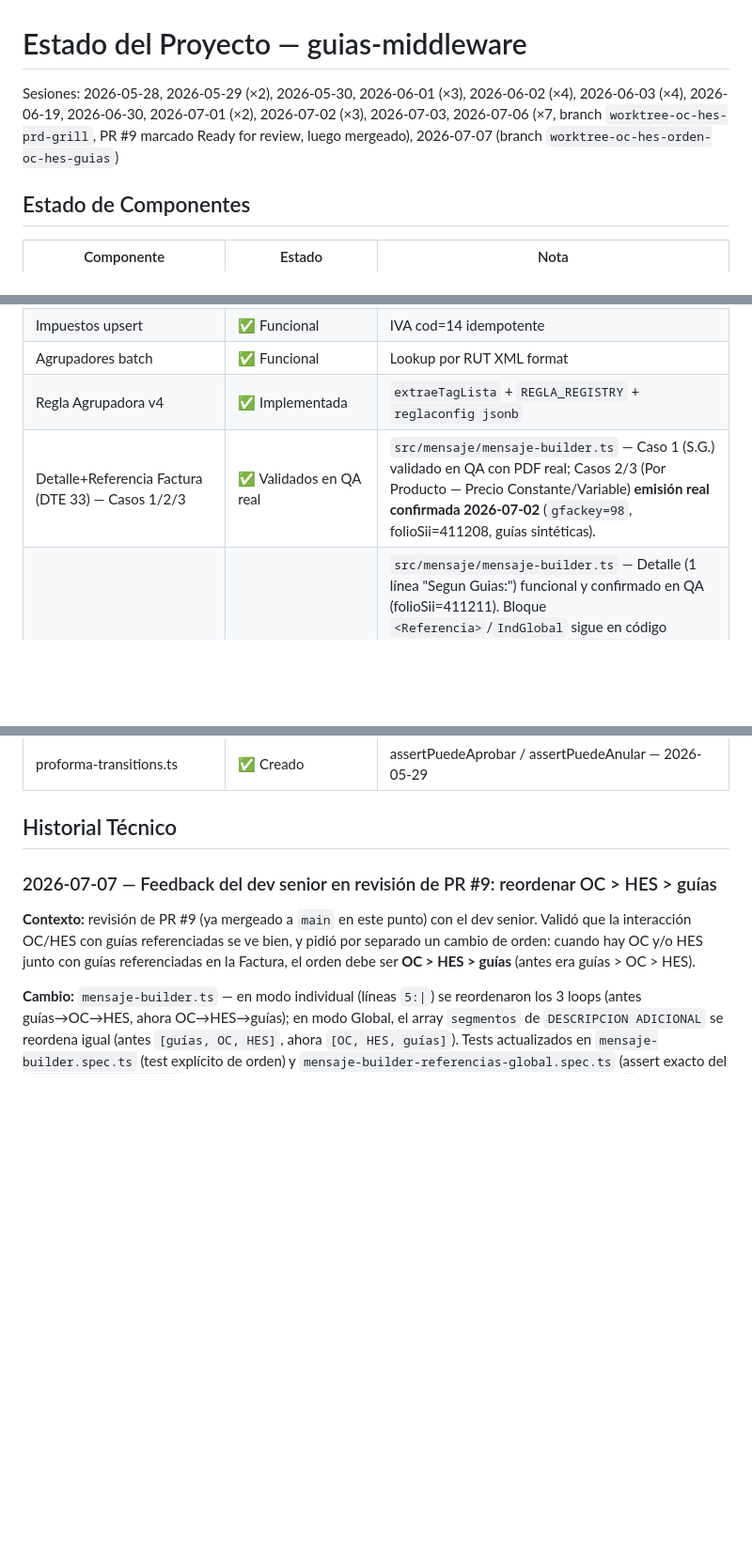
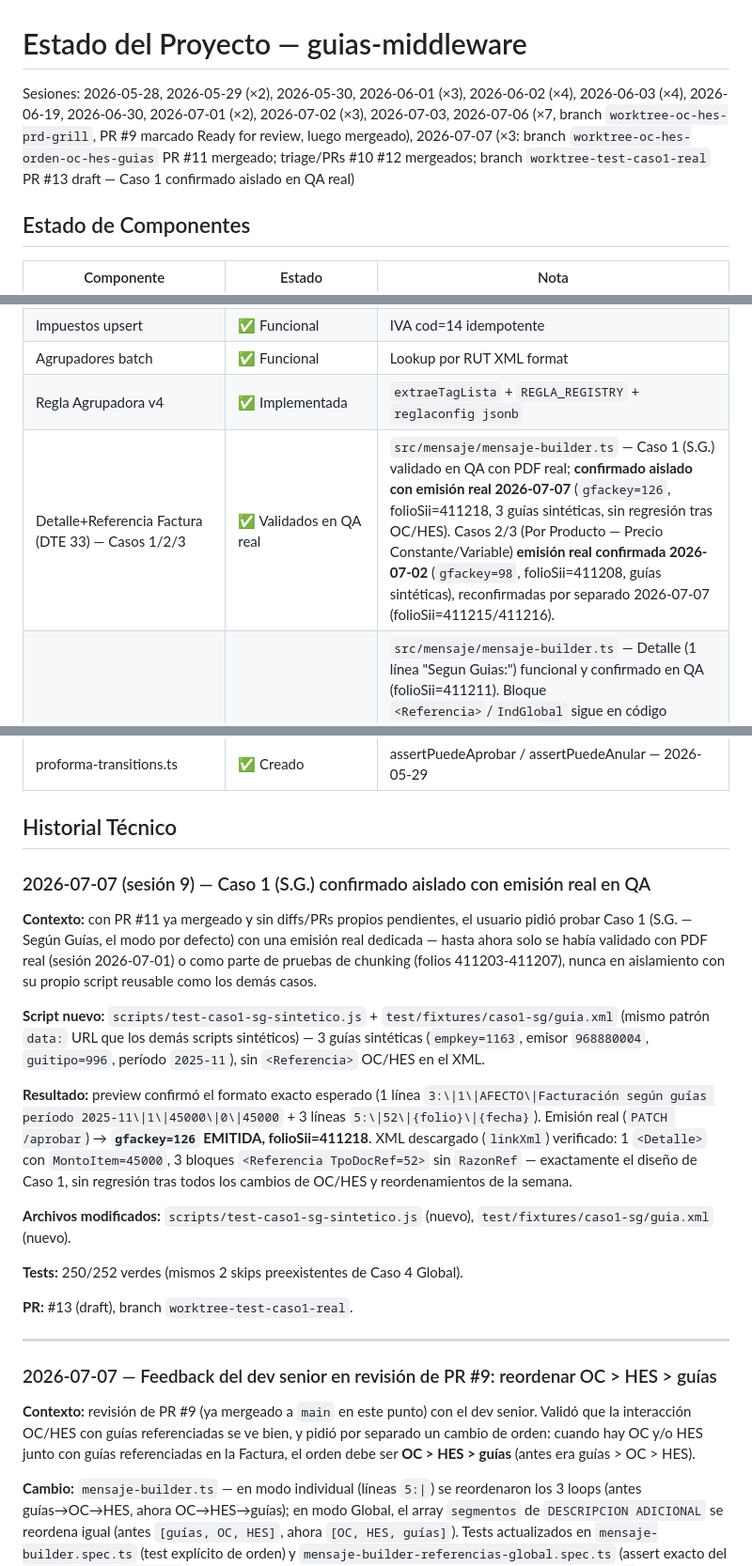
Before and after one commit to matop/facturador-guias-backend, a Markdown page: docs/ESTADO.md, 3 parts joined by grey strips. Shown at 94% size. GitHub-like rendering; blank space fills up the shorter version.

Commit message:
Actualizar docs/ESTADO.md con la confirmación de Caso 1 en QA real
Co-Authored-By: Claude Sonnet 5 <noreply@anthropic.com>

```diff
--- a/docs/ESTADO.md
+++ b/docs/ESTADO.md
@@ -1,5 +1,5 @@
 # Estado del Proyecto — guias-middleware
-Sesiones: 2026-05-28, 2026-05-29 (×2), 2026-05-30, 2026-06-01 (×3), 2026-06-02 (×4), 2026-06-03 (×4), 2026-06-19, 2026-06-30, 2026-07-01 (×2), 2026-07-02 (×3), 2026-07-03, 2026-07-06 (×7, branch `worktree-oc-hes-prd-grill`, PR #9 marcado Ready for review, luego mergeado), 2026-07-07 (branch `worktree-oc-hes-orden-oc-hes-guias`)
+Sesiones: 2026-05-28, 2026-05-29 (×2), 2026-05-30, 2026-06-01 (×3), 2026-06-02 (×4), 2026-06-03 (×4), 2026-06-19, 2026-06-30, 2026-07-01 (×2), 2026-07-02 (×3), 2026-07-03, 2026-07-06 (×7, branch `worktree-oc-hes-prd-grill`, PR #9 marcado Ready for review, luego mergeado), 2026-07-07 (×3: branch `worktree-oc-hes-orden-oc-hes-guias` PR #11 mergeado; triage/PRs #10 #12 mergeados; branch `worktree-test-caso1-real` PR #13 draft — Caso 1 confirmado aislado en QA real)
 
 ## Estado de Componentes
 | Componente | Estado | Nota |
@@ -10,7 +10,7 @@ Sesiones: 2026-05-28, 2026-05-29 (×2), 2026-05-30, 2026-06-01 (×3), 2026-06-02
 | Impuestos upsert | ✅ Funcional | IVA cod=14 idempotente |
 | Agrupadores batch | ✅ Funcional | Lookup por RUT XML format |
 | Regla Agrupadora v4 | ✅ Implementada | `extraeTagLista` + `REGLA_REGISTRY` + `reglaconfig jsonb` |
-| Detalle+Referencia Factura (DTE 33) — Casos 1/2/3 | ✅ Validados en QA real | `src/mensaje/mensaje-builder.ts` — Caso 1 (S.G.) validado en QA con PDF real; Casos 2/3 (Por Producto — Precio Constante/Variable) **emisión real confirmada 2026-07-02** (`gfackey=98`, folioSii=411208, guías sintéticas). |
+| Detalle+Referencia Factura (DTE 33) — Casos 1/2/3 | ✅ Validados en QA real | `src/mensaje/mensaje-builder.ts` — Caso 1 (S.G.) validado en QA con PDF real; **confirmado aislado con emisión real 2026-07-07** (`gfackey=126`, folioSii=411218, 3 guías sintéticas, sin regresión tras OC/HES). Casos 2/3 (Por Producto — Precio Constante/Variable) **emisión real confirmada 2026-07-02** (`gfackey=98`, folioSii=411208, guías sintéticas), reconfirmadas por separado 2026-07-07 (folioSii=411215/411216). |
 | Detalle+Referencia Factura (DTE 33) — Caso 4 (Global) | ⏳ Bloqueado — bug confirmado del lado de Enternet | `src/mensaje/mensaje-builder.ts` — Detalle (1 línea "Segun Guias:") funcional y confirmado en QA (folioSii=411211). Bloque `<Referencia>`/`IndGlobal` sigue en código **EXPERIMENTAL** (rama `if (isGlobal)` al final de `buildMensaje`) dejado a propósito sin revertir — Enternet confirmó que el problema es de su parser/generador de XML (no del Mensaje V5 enviado) y está corrigiéndolo. Reintentar cuando avisen. Ver Historial 2026-07-03 y `docs/consulta-enternet-referencia-global.md`. |
 | Referencias OC (801) / HES en Factura | ✅ Confirmado en QA real (sintético) — mergeado a `main` (PR #8/#9) — validado por dev senior en revisión 2026-07-07 — falta XML real de cliente | `parseReferencias()` en `src/xml/xml-parser.utils.ts` + integración en `mensaje-builder.ts`. Wireado en `facturas.service.ts`. **Emisión real confirmada**: combinadas (`gfackey=108`, folioSii=411212), OC sola (folioSii=411213) y HES sola (folioSii=411214), todas ≤40 refs totales. **Hallazgo `isGlobal`×chunking de 40 resuelto**: se corrigió el separador de `DESCRIPCION ADICIONAL` (`|`→`-`, rompía el conteo de columnas pipe-delimited) — confirmado en QA que elimina el `ParseErr001`. El modo Global (>40 refs) con OC/HES sigue sin poder emitir, pero por el bug YA CONOCIDO y bloqueado del bloque EXPERIMENTAL de Caso 4 (ajeno a OC/HES, pendiente de que Enternet corrija su parser) — aceptado explícitamente como no bloqueante. **Orden de referencias cambiado 2026-07-07 (branch `worktree-oc-hes-orden-oc-hes-guias`)**: OC > HES > guías (antes era guías > OC > HES), pedido explícito del dev senior en revisión. Falta: XML real de cliente con OC/HES poblada (hoy solo probado con fixtures sintéticos). Ver `docs/PRD-referencias-oc-hes.md` y memoria `referencias-oc-hes.md`. |
 | GroupingService batch | ✅ Funcional | Evita N+1, 2 queries |
@@ -35,6 +35,22 @@ Sesiones: 2026-05-28, 2026-05-29 (×2), 2026-05-30, 2026-06-01 (×3), 2026-06-02
 | proforma-transitions.ts | ✅ Creado | assertPuedeAprobar / assertPuedeAnular — 2026-05-29 |
 
 ## Historial Técnico
+
+### 2026-07-07 (sesión 9) — Caso 1 (S.G.) confirmado aislado con emisión real en QA
+
+**Contexto:** con PR #11 ya mergeado y sin diffs/PRs propios pendientes, el usuario pidió probar Caso 1 (S.G. — Según Guías, el modo por defecto) con una emisión real dedicada — hasta ahora solo se había validado con PDF real (sesión 2026-07-01) o como parte de pruebas de chunking (folios 411203-411207), nunca en aislamiento con su propio script reusable como los demás casos.
+
+**Script nuevo:** `scripts/test-caso1-sg-sintetico.js` + `test/fixtures/caso1-sg/guia.xml` (mismo patrón `data:` URL que los demás scripts sintéticos) — 3 guías sintéticas (`empkey=1163`, emisor `968880004`, `guitipo=996`, período `2025-11`), sin `<Referencia>` OC/HES en el XML.
+
+**Resultado:** preview confirmó el formato exacto esperado (1 línea `3:\|1\|AFECTO\|Facturación según guías período 2025-11\|1\|45000\|0\|45000` + 3 líneas `5:\|52\|{folio}\|{fecha}`). Emisión real (`PATCH /aprobar`) → **`gfackey=126` EMITIDA, folioSii=411218**. XML descargado (`linkXml`) verificado: 1 `<Detalle>` con `MontoItem=45000`, 3 bloques `<Referencia TpoDocRef=52>` sin `RazonRef` — exactamente el diseño de Caso 1, sin regresión tras todos los cambios de OC/HES y reordenamientos de la semana.
+
+**Archivos modificados:** `scripts/test-caso1-sg-sintetico.js` (nuevo), `test/fixtures/caso1-sg/guia.xml` (nuevo).
+
+**Tests:** 250/252 verdes (mismos 2 skips preexistentes de Caso 4 Global).
+
+**PR:** #13 (draft), branch `worktree-test-caso1-real`.
+
+---
 
 ### 2026-07-07 — Feedback del dev senior en revisión de PR #9: reordenar OC > HES > guías
 
```
Also changed, not shown: other parts of docs/ESTADO.md (+2 -1 lines).
